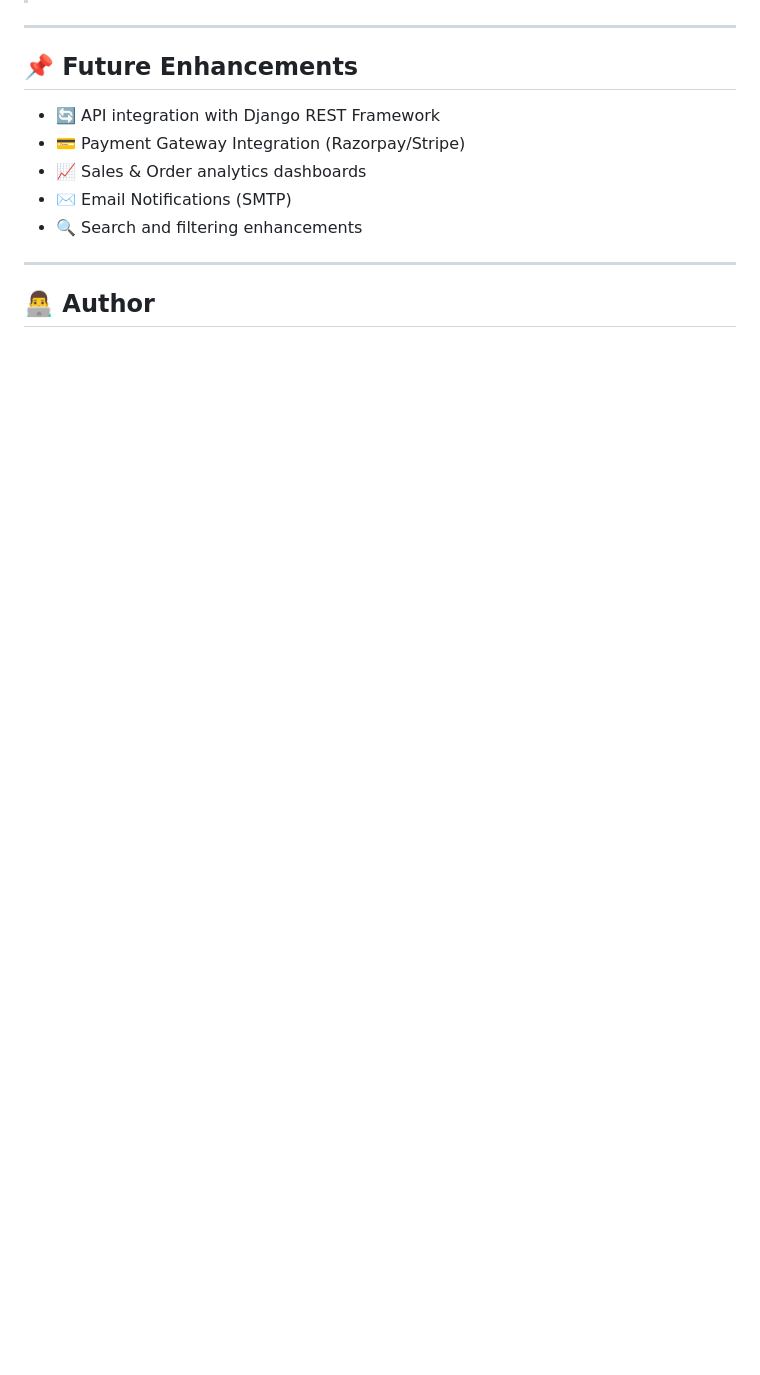
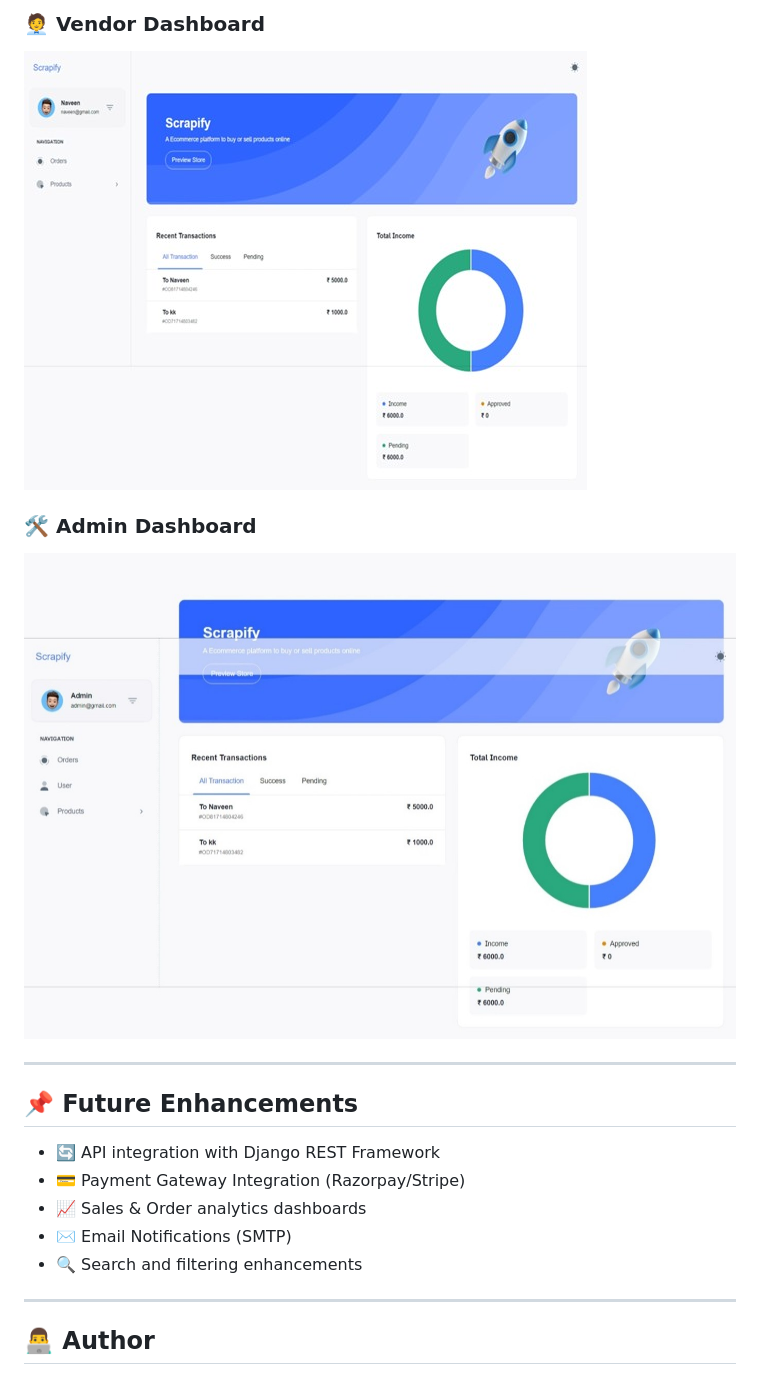
Before and after one commit to Nagaprasad-77/ReCraftify, a Markdown page: README.md, the part around the change printed below. Rendered like a GitHub page; blank space fills up the shorter version.

```diff
--- a/README.md
+++ b/README.md
@@ -107,3 +137,8 @@ python manage.py createsuperuser
+### 🧑‍💼 Vendor Dashboard
+![Vendor Dashboard](assets/screenshots/vendor-dashboard.jpg)
+
+### 🛠️ Admin Dashboard
+![Admin Dashboard](assets/screenshots/admin-dashboard.jpg)
 
 ---
 
```
Also changed, not shown: other parts of README.md (+48 -18 lines).
